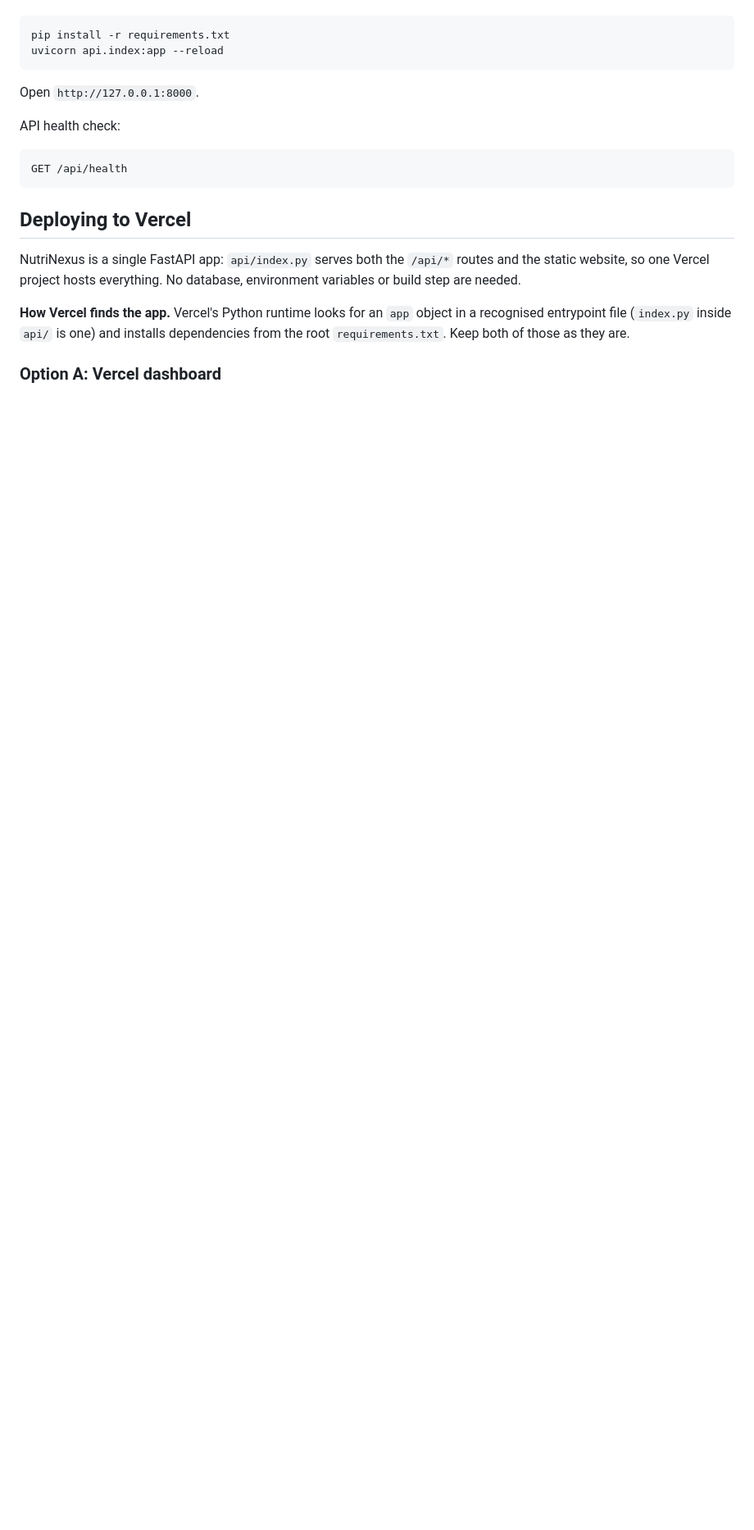
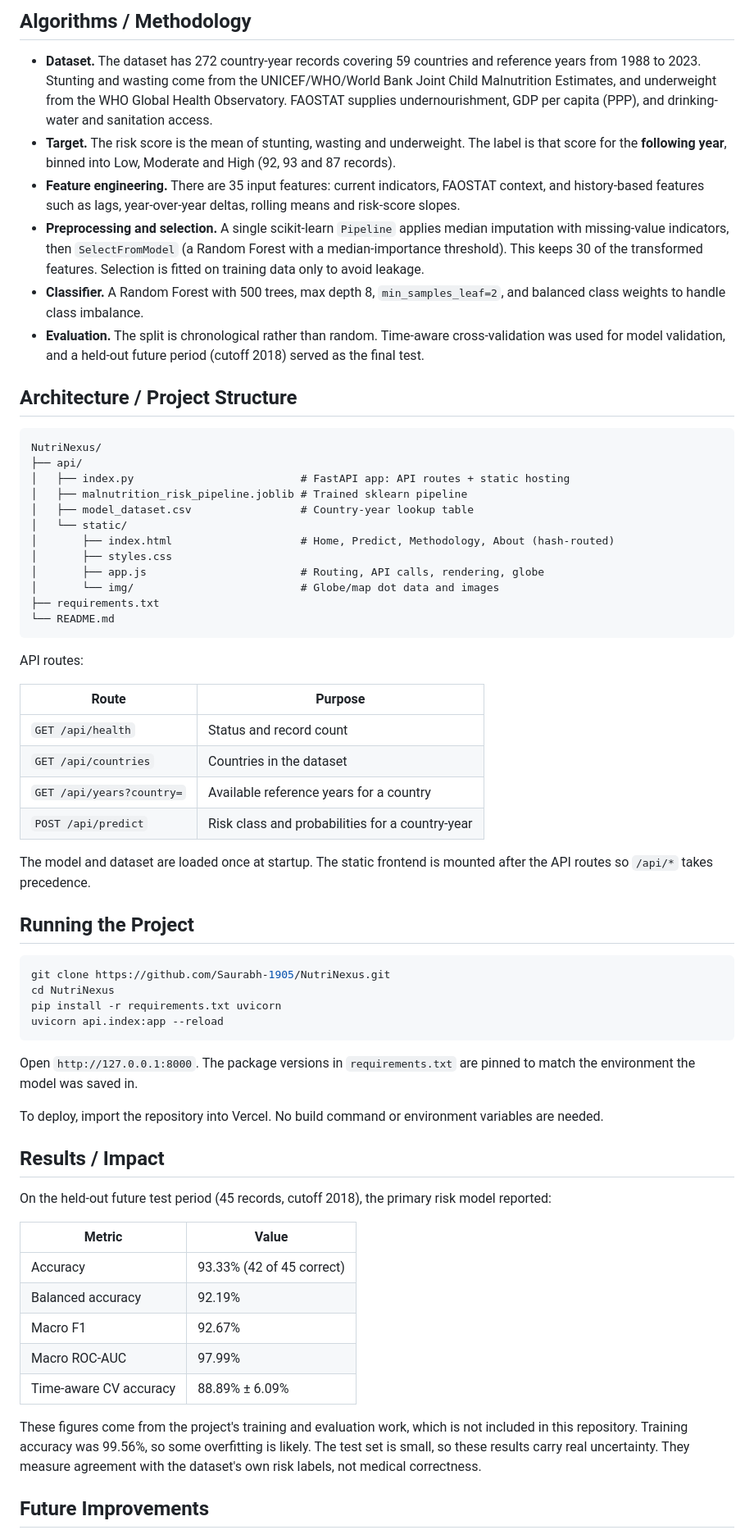
Before and after one commit to Saurabh-1905/Nutrinexus-Malnutrition-Risk, a Markdown page: README.md, the part around one of its changes. Shown at 82% size. Rendered like a GitHub page; blank space fills up the shorter version.

````diff
--- a/README.md
+++ b/README.md
@@ -22,22 +39,66 @@ From this folder:
+## Algorithms / Methodology
+
+- **Dataset.** The dataset has 272 country-year records covering 59 countries and reference years from 1988 to 2023. Stunting and wasting come from the UNICEF/WHO/World Bank Joint Child Malnutrition Estimates, and underweight from the WHO Global Health Observatory. FAOSTAT supplies undernourishment, GDP per capita (PPP), and drinking-water and sanitation access.
+- **Target.** The risk score is the mean of stunting, wasting and underweight. The label is that score for the **following year**, binned into Low, Moderate and High (92, 93 and 87 records).
+- **Feature engineering.** There are 35 input features: current indicators, FAOSTAT context, and history-based features such as lags, year-over-year deltas, rolling means and risk-score slopes.
+- **Preprocessing and selection.** A single scikit-learn `Pipeline` applies median imputation with missing-value indicators, then `SelectFromModel` (a Random Forest with a median-importance threshold). This keeps 30 of the transformed features. Selection is fitted on training data only to avoid leakage.
+- **Classifier.** A Random Forest with 500 trees, max depth 8, `min_samples_leaf=2`, and balanced class weights to handle class imbalance.
+- **Evaluation.** The split is chronological rather than random. Time-aware cross-validation was used for model validation, and a held-out future period (cutoff 2018) served as the final test.
+
+## Architecture / Project Structure
+
+```text
+NutriNexus/
+├── api/
+│   ├── index.py                          # FastAPI app: API routes + static hosting
+│   ├── malnutrition_risk_pipeline.joblib # Trained sklearn pipeline
+│   ├── model_dataset.csv                 # Country-year lookup table
+│   └── static/
+│       ├── index.html                    # Home, Predict, Methodology, About (hash-routed)
+│       ├── styles.css
+│       ├── app.js                        # Routing, API calls, rendering, globe
+│       └── img/                          # Globe/map dot data and images
+├── requirements.txt
+└── README.md
+```
+
+API routes:
+
+| Route | Purpose |
+| --- | --- |
+| `GET /api/health` | Status and record count |
+| `GET /api/countries` | Countries in the dataset |
+| `GET /api/years?country=` | Available reference years for a country |
+| `POST /api/predict` | Risk class and probabilities for a country-year |
+
+The model and dataset are loaded once at startup. The static frontend is mounted after the API routes so `/api/*` takes precedence.
+
+## Running the Project
 
 ```bash
-pip install -r requirements.txt
+git clone https://github.com/Saurabh-1905/NutriNexus.git
+cd NutriNexus
+pip install -r requirements.txt uvicorn
 uvicorn api.index:app --reload
 ```
 
-Open `http://127.0.0.1:8000`.
+Open `http://127.0.0.1:8000`. The package versions in `requirements.txt` are pinned to match the environment the model was saved in.
 
-API health check:
+To deploy, import the repository into Vercel. No build command or environment variables are needed.
 
-```text
-GET /api/health
-```
+## Results / Impact
 
-## Deploying to Vercel
+On the held-out future test period (45 records, cutoff 2018), the primary risk model reported:
 
-NutriNexus is a single FastAPI app: `api/index.py` serves both the `/api/*` routes and the static website, so one Vercel project hosts everything. No database, environment variables or build step are needed.
+| Metric | Value |
+| --- | --- |
+| Accuracy | 93.33% (42 of 45 correct) |
+| Balanced accuracy | 92.19% |
+| Macro F1 | 92.67% |
+| Macro ROC-AUC | 97.99% |
+| Time-aware CV accuracy | 88.89% ± 6.09% |
 
-**How Vercel finds the app.** Vercel's Python runtime looks for an `app` object in a recognised entrypoint file (`index.py` inside `api/` is one) and installs dependencies from the root `requirements.txt`. Keep both of those as they are.
+These figures come from the project's training and evaluation work, which is not included in this repository. Training accuracy was 99.56%, so some overfitting is likely. The test set is small, so these results carry real uncertainty. They measure agreement with the dataset's own risk labels, not medical correctness.
 
-### Option A: Vercel dashboard
+## Future Improvements
 
````
Also changed, not shown: other parts of README.md (+40 -49 lines).
